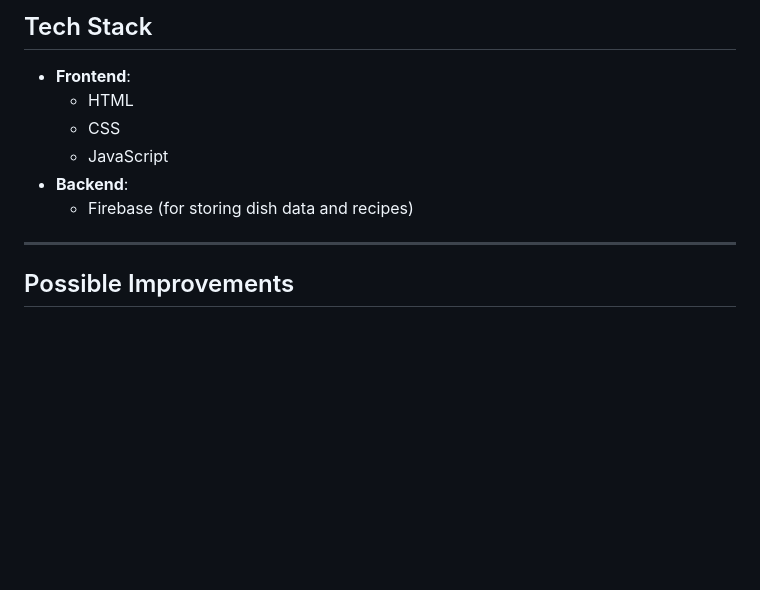
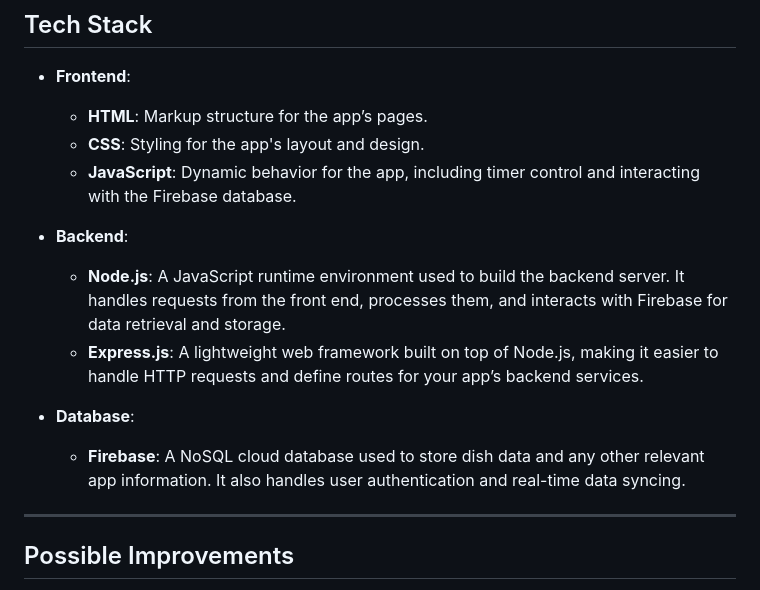
Before and after one commit to KorneliaBlaszczuk/Cooking-Timer, a Markdown page: docs/docs.md, the part around the change. GitHub-like rendering; blank space fills up the shorter version.

Commit message:
final version

```diff
--- a/docs/docs.md
+++ b/docs/docs.md
@@ -17,11 +17,17 @@ The Cooking Timer Web App is designed to help users cook dishes perfectly by kee
 ## Tech Stack
 
 - **Frontend**:
-  - HTML
-  - CSS
-  - JavaScript
+  - **HTML**: Markup structure for the app’s pages.
+  - **CSS**: Styling for the app's layout and design.
+  - **JavaScript**: Dynamic behavior for the app, including timer control and interacting with the Firebase database.
+
 - **Backend**:
-  - Firebase (for storing dish data and recipes)
+  - **Node.js**: A JavaScript runtime environment used to build the backend server. It handles requests from the front end, processes them, and interacts with Firebase for data retrieval and storage.
+  - **Express.js**: A lightweight web framework built on top of Node.js, making it easier to handle HTTP requests and define routes for your app’s backend services.
+
+- **Database**:
+  - **Firebase**: A NoSQL cloud database used to store dish data and any other relevant app information. It also handles user authentication and real-time data syncing.
+
 
 ---
 
```
